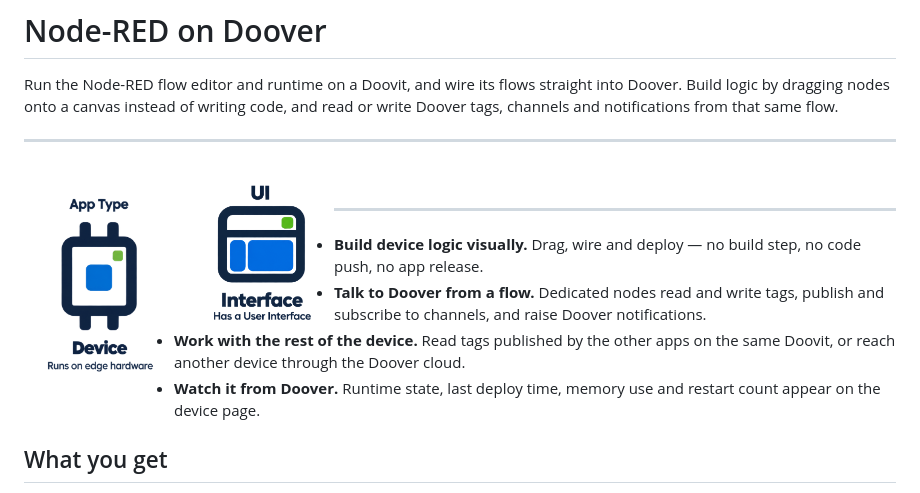
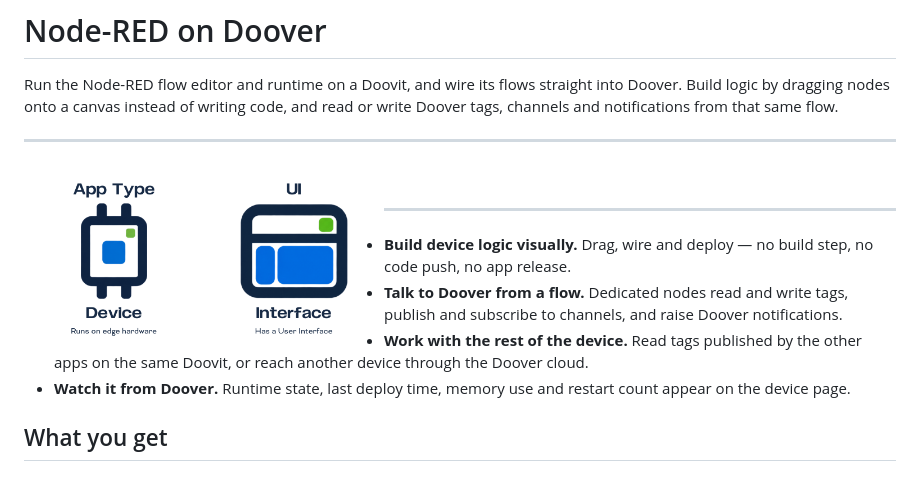
Before and after one commit to getdoover/doover-node-red, a Markdown page: README.md, the part around the change. Rendered like a GitHub page; pictures changed too: assets/app-types/app-type-device-coloured.png, assets/app-types/ui-interface-coloured.png.

Commit message:
docs: refresh Device and Interface badge artwork

```diff
--- a/README.md
+++ b/README.md
@@ -5,8 +5,8 @@ Run the Node-RED flow editor and runtime on a Doovit, and wire its flows straigh
 ---
 
 <p align="left">
-  <img src="https://raw.githubusercontent.com/getdoover/doover-node-red/main/assets/app-types/app-type-device-coloured.png" alt="App Type: Device — Runs on edge hardware" align="left" width="150" height="240">
-  <img src="https://raw.githubusercontent.com/getdoover/doover-node-red/main/assets/app-types/ui-interface-coloured.png" alt="UI: Interface — Has a User Interface" align="left" width="160" height="160" vspace="16">
+  <img src="https://raw.githubusercontent.com/getdoover/doover-node-red/main/assets/app-types/app-type-device-coloured.png?v=b32d92a2476b" alt="App Type: Device — Runs on edge hardware" align="left" width="180" height="180">
+  <img src="https://raw.githubusercontent.com/getdoover/doover-node-red/main/assets/app-types/ui-interface-coloured.png?v=9274872e15c7" alt="UI: Interface — Has a User Interface" align="left" width="180" height="180">
   <br clear="all">
 </p>
 
```
